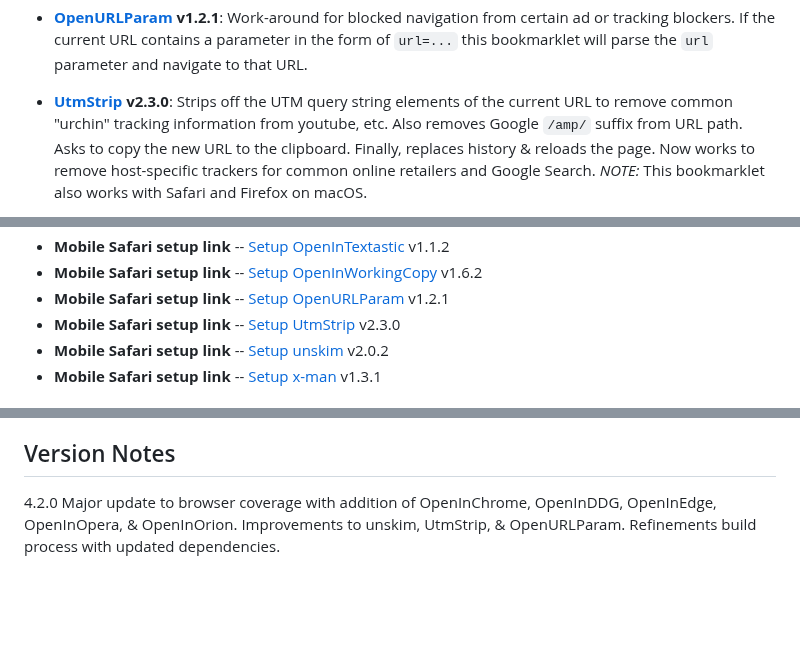
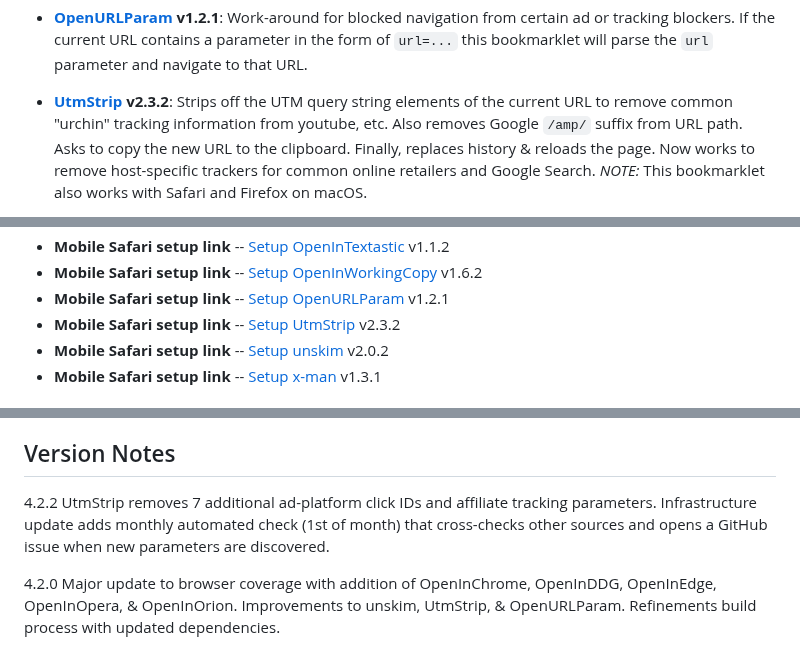
Before and after one commit to mobilemind/OpenInlets, a Markdown page: index.md, 3 parts joined by grey strips. Drawn GitHub-style; blank space fills up the shorter version.

Commit message:
chore(docs): update index.md for release 4.2.2
Auto-updated from README.md via release workflow
Source: 94bab6f6d7287ab875138cccee7eae7938e80602

🤖 Generated with GitHub Actions

```diff
--- a/index.md
+++ b/index.md
@@ -94,7 +94,7 @@ ad or tracking blockers. If the current URL contains a parameter in the form
 of `url=...` this bookmarklet will parse the `url` parameter and navigate to
 that URL.
 
-+ __[UtmStrip] v2.3.0__: Strips off the UTM query string elements of the
++ __[UtmStrip] v2.3.2__: Strips off the UTM query string elements of the
 current URL to remove common "urchin" tracking information from youtube, etc.
 Also removes Google `/amp/` suffix from URL path. Asks to copy the new URL
 to the clipboard. Finally, replaces history & reloads the page. Now works to
@@ -146,7 +146,7 @@ followed link into a bookmark for JavaScript bookmarklet.
 + __Mobile Safari setup link__ -- [Setup OpenInTextastic] v1.1.2
 + __Mobile Safari setup link__ -- [Setup OpenInWorkingCopy] v1.6.2
 + __Mobile Safari setup link__ -- [Setup OpenURLParam] v1.2.1
-+ __Mobile Safari setup link__ -- [Setup UtmStrip] v2.3.0
++ __Mobile Safari setup link__ -- [Setup UtmStrip] v2.3.2
 + __Mobile Safari setup link__ -- [Setup unskim] v2.0.2
 + __Mobile Safari setup link__ -- [Setup x-man] v1.3.1
 
@@ -265,6 +265,11 @@ using a URL protocol scheme.
   [x-man-page: URL handler studied for the OSX Terminal.app][x-man-page URL handler]
 
 ## Version Notes
+
+4.2.2 UtmStrip removes 7 additional ad-platform click IDs and affiliate tracking
+      parameters. Infrastructure update adds monthly automated check (1st of
+      month) that cross-checks other sources and opens a GitHub issue when new
+      parameters are discovered.
 
 4.2.0 Major update to browser coverage with addition of OpenInChrome, OpenInDDG,
       OpenInEdge, OpenInOpera, & OpenInOrion. Improvements to unskim, UtmStrip,
```
Also changed, not shown: other parts of index.md (+2 -2 lines).
